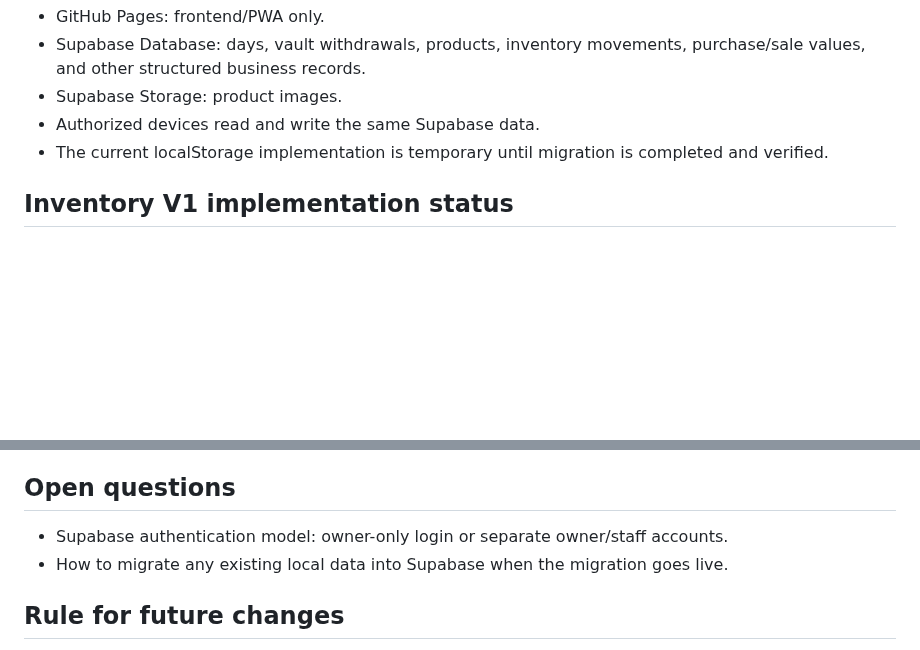
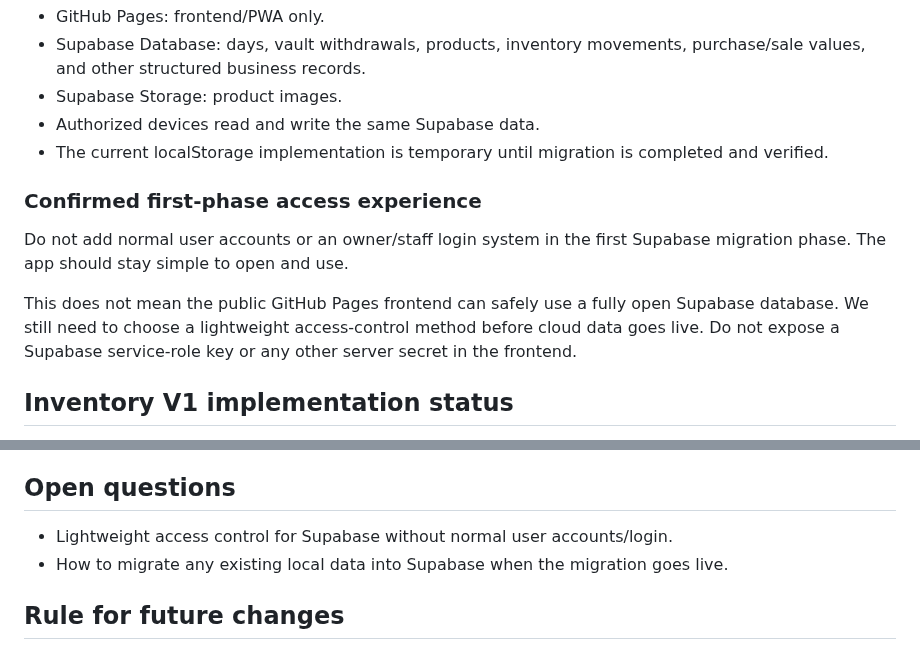
Before and after one commit to AM-naguib/5areta, a Markdown page: MEMORY.md, 2 parts joined by grey strips. GitHub-like rendering; blank space fills up the shorter version.

Commit message:
Record no-login Supabase phase

```diff
--- a/MEMORY.md
+++ b/MEMORY.md
@@ -128,6 +128,11 @@ Target architecture:
 - Authorized devices read and write the same Supabase data.
 - The current localStorage implementation is temporary until migration is completed and verified.
 
+### Confirmed first-phase access experience
+Do not add normal user accounts or an owner/staff login system in the first Supabase migration phase. The app should stay simple to open and use.
+
+This does not mean the public GitHub Pages frontend can safely use a fully open Supabase database. We still need to choose a lightweight access-control method before cloud data goes live. Do not expose a Supabase service-role key or any other server secret in the frontend.
+
 ## Inventory V1 implementation status
 Inventory V1 is currently deployed on GitHub Pages and works with browser-local storage. This is now considered the temporary implementation before the Supabase migration.
 
@@ -150,7 +155,7 @@ Implemented in the current live version:
 Live app: https://am-naguib.github.io/5areta/
 
 ## Open questions
-- Supabase authentication model: owner-only login or separate owner/staff accounts.
+- Lightweight access control for Supabase without normal user accounts/login.
 - How to migrate any existing local data into Supabase when the migration goes live.
 
 ## Rule for future changes
```
